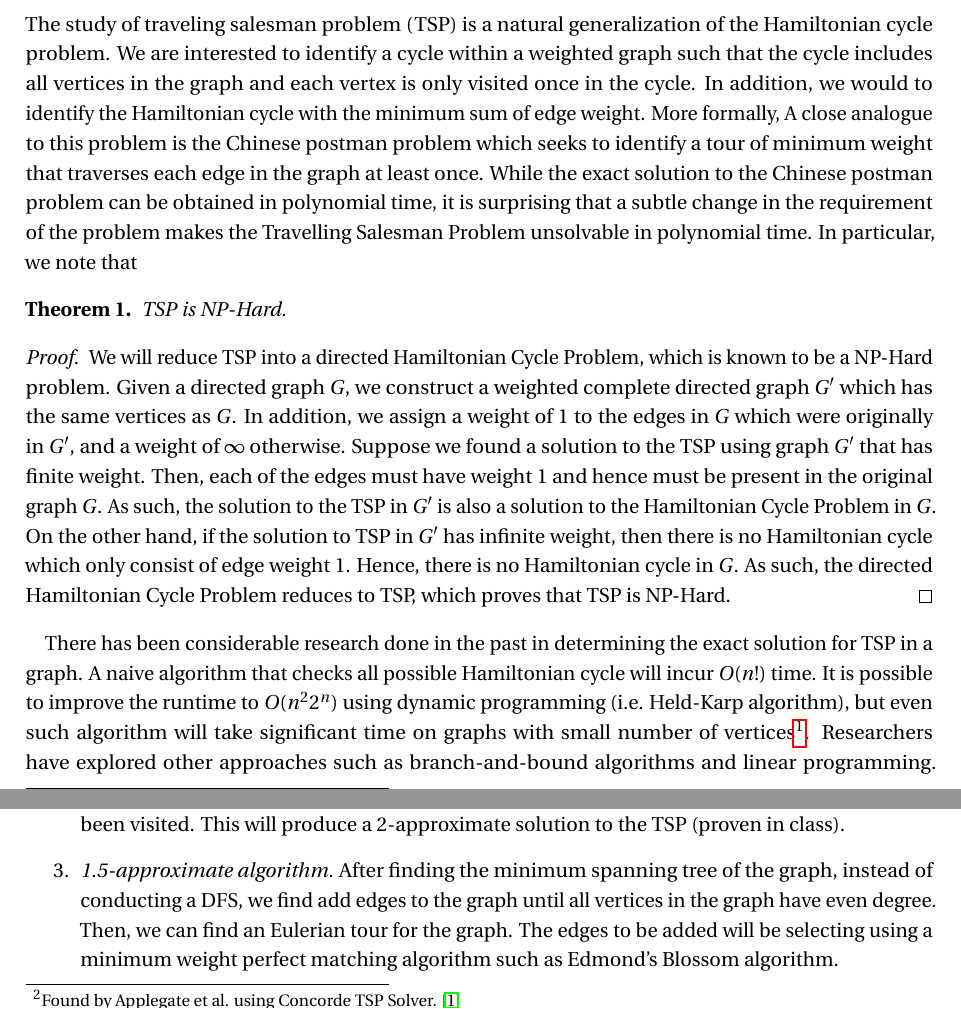
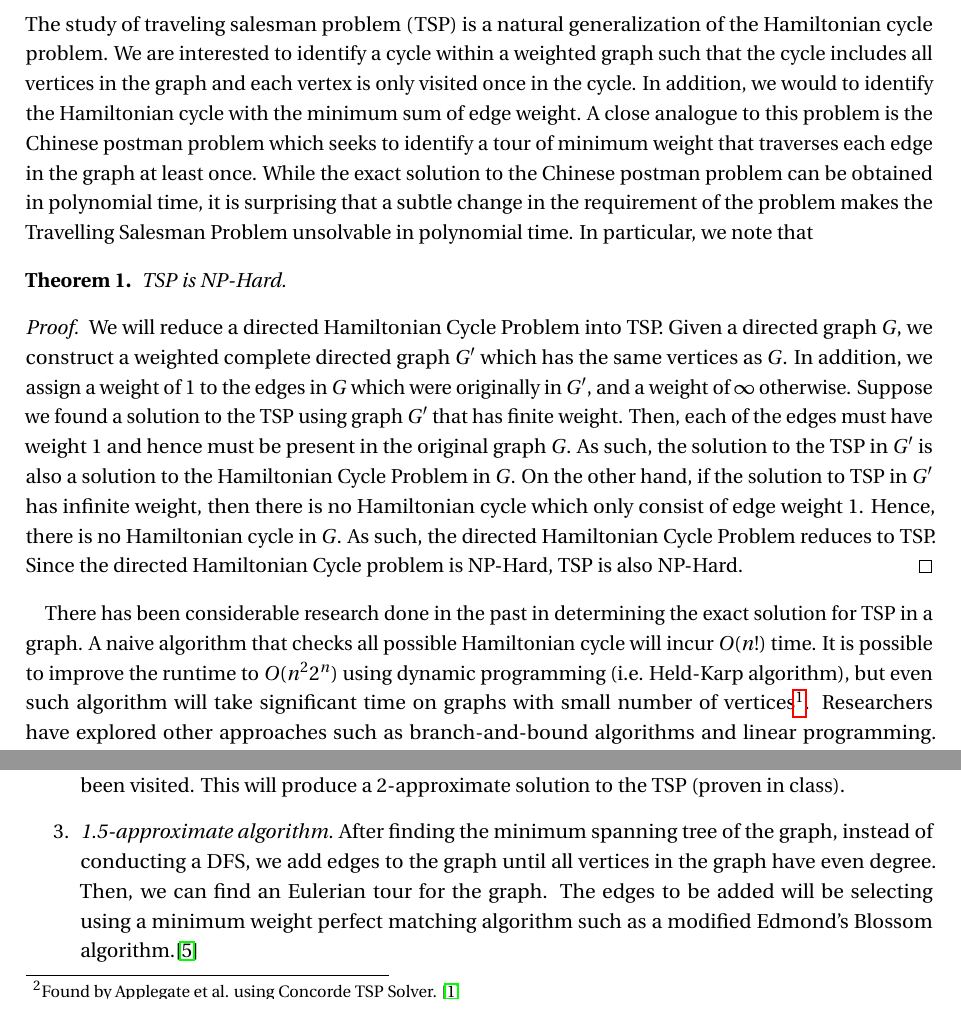
Before and after one commit to jonathanirvings/JS, a LaTeX document (Report/report.tex): two parts of pages 1 and 2 of 3, joined at a grey line, cut so that both start at the same text. Compiled offline with pdfLaTeX.

Commit message:
corrections to typos

```diff
--- a/Report/report.tex
+++ b/Report/report.tex
@@ -65,14 +65,14 @@
 \maketitle
 
 \section{Introduction}
-The study of traveling salesman problem (TSP) is a natural generalization of the Hamiltonian cycle problem. We are interested to identify a cycle within a weighted graph such that the cycle includes all vertices in the graph and each vertex is only visited once in the cycle. In addition, we would to identify the Hamiltonian cycle with the minimum sum of edge weight. More formally, A close analogue to this problem is the Chinese postman problem which seeks to identify a tour of minimum weight that traverses each edge in the graph at least once. While the exact solution to the Chinese postman problem can be obtained in polynomial time, it is surprising that a subtle change in the requirement of the problem makes the Travelling Salesman Problem unsolvable in polynomial time. In particular, we note that
+The study of traveling salesman problem (TSP) is a natural generalization of the Hamiltonian cycle problem. We are interested to identify a cycle within a weighted graph such that the cycle includes all vertices in the graph and each vertex is only visited once in the cycle. In addition, we would to identify the Hamiltonian cycle with the minimum sum of edge weight. A close analogue to this problem is the Chinese postman problem which seeks to identify a tour of minimum weight that traverses each edge in the graph at least once. While the exact solution to the Chinese postman problem can be obtained in polynomial time, it is surprising that a subtle change in the requirement of the problem makes the Travelling Salesman Problem unsolvable in polynomial time. In particular, we note that
 
 \begin{theorem}
 TSP is NP-Hard.
 \end{theorem}
 
 \begin{proof}
-We will reduce TSP into a directed Hamiltonian Cycle Problem, which is known to be a NP-Hard problem. Given a directed graph $G$, we construct a weighted complete directed graph $G'$ which has the same vertices as $G$. In addition, we assign a weight of 1 to the edges in $G$ which were originally in $G'$, and a weight of $\infty$ otherwise. Suppose we found a solution to the TSP using graph $G'$ that has finite weight. Then, each of the edges must have weight 1 and hence must be present in the original graph $G$. As such, the solution to the TSP in $G'$ is also a solution to the Hamiltonian Cycle Problem in $G$. On the other hand, if the solution to TSP in $G'$ has infinite weight, then there is no Hamiltonian cycle which only consist of edge weight 1. Hence, there is no Hamiltonian cycle in $G$. As such, the directed Hamiltonian Cycle Problem reduces to TSP, which proves that TSP is NP-Hard.
+We will reduce a directed Hamiltonian Cycle Problem into TSP. Given a directed graph $G$, we construct a weighted complete directed graph $G'$ which has the same vertices as $G$. In addition, we assign a weight of 1 to the edges in $G$ which were originally in $G'$, and a weight of $\infty$ otherwise. Suppose we found a solution to the TSP using graph $G'$ that has finite weight. Then, each of the edges must have weight 1 and hence must be present in the original graph $G$. As such, the solution to the TSP in $G'$ is also a solution to the Hamiltonian Cycle Problem in $G$. On the other hand, if the solution to TSP in $G'$ has infinite weight, then there is no Hamiltonian cycle which only consist of edge weight 1. Hence, there is no Hamiltonian cycle in $G$. As such, the directed Hamiltonian Cycle Problem reduces to TSP. Since the directed Hamiltonian Cycle problem is NP-Hard, TSP is also NP-Hard.
 \end{proof}
 
 There has been considerable research done in the past in determining the exact solution for TSP in a graph. A naive algorithm that checks all possible Hamiltonian cycle will incur $O(n!)$ time. It is possible to improve the runtime to $O(n^22^n)$ using dynamic programming (i.e. Held-Karp algorithm), but even such algorithm will take significant time on graphs with small number of vertices\footnote{On a modern computer, it is possible to obtain the optimal solution using Held-Karp algorithm within 1 second for a graph with less than 18 nodes. \cite{steven} Any more vertices will incur a much higher runtime.}. Researchers have explored other approaches such as branch-and-bound algorithms and linear programming. Currently, the record for the highest number of vertices in a graph in which a TSP solution is found is approximately 85,900 nodes\footnote{Found by Applegate et al. using Concorde TSP Solver. \cite{appleman}}. Nevertheless, this is a small quantity compared to many real world instances of TSP.
@@ -99,7 +99,7 @@ For this project, we will implement four different approximation algorithms and
 \begin{enumerate}
 \item \textit{Nearest neighbour heuristics.} We start from a cycle with only one vertex in the cycle. Then, while there are vertices which are not included within our cycle, we choose a vertex which is closest our cycle. Then, we add the vertex to the cycle at a position whereby the increase in the length of the cycle is minimal. Once all the vertices are added to the cycle, we will obtain a $O(log n)$-approximate solution to the TSP (to be proven in the next section).
 \item \textit{Minimum spanning tree.} We will build a minimum spanning tree for the graph and conduct a DFS traversal on the graph. Within the DFS traversal, we will skip any vertices which has already been visited. This will produce a 2-approximate solution to the TSP (proven in class).
-\item \textit{1.5-approximate algorithm.} After finding the minimum spanning tree of the graph, instead of conducting a DFS, we find add edges to the graph until all vertices in the graph have even degree. Then, we can find an Eulerian tour for the graph. The edges to be added will be selecting using a minimum weight perfect matching algorithm such as Edmond's Blossom algorithm.
+\item \textit{1.5-approximate algorithm.} After finding the minimum spanning tree of the graph, instead of conducting a DFS, we add edges to the graph until all vertices in the graph have even degree. Then, we can find an Eulerian tour for the graph. The edges to be added will be selecting using a minimum weight perfect matching algorithm such as a modified Edmond's Blossom algorithm.\cite{kolmogorov}
 \item \textit{2-opt algorithm.} This algorithm makes use of the fact that a cycle without crossing is shorter than a cycle with crossing under the assumption of triangle inequality. We will refine any random cycle until there can be no more improvement to the weights. This algorithm is an $O(\sqrt{n})$-approximate algorithm on average case. \cite{christian}
 \end{enumerate}
 
```
Also changed, not shown: Report/biblio.bib (+8 -0 lines), Report/report.bbl, Report/report.pdf, 6 other files.
